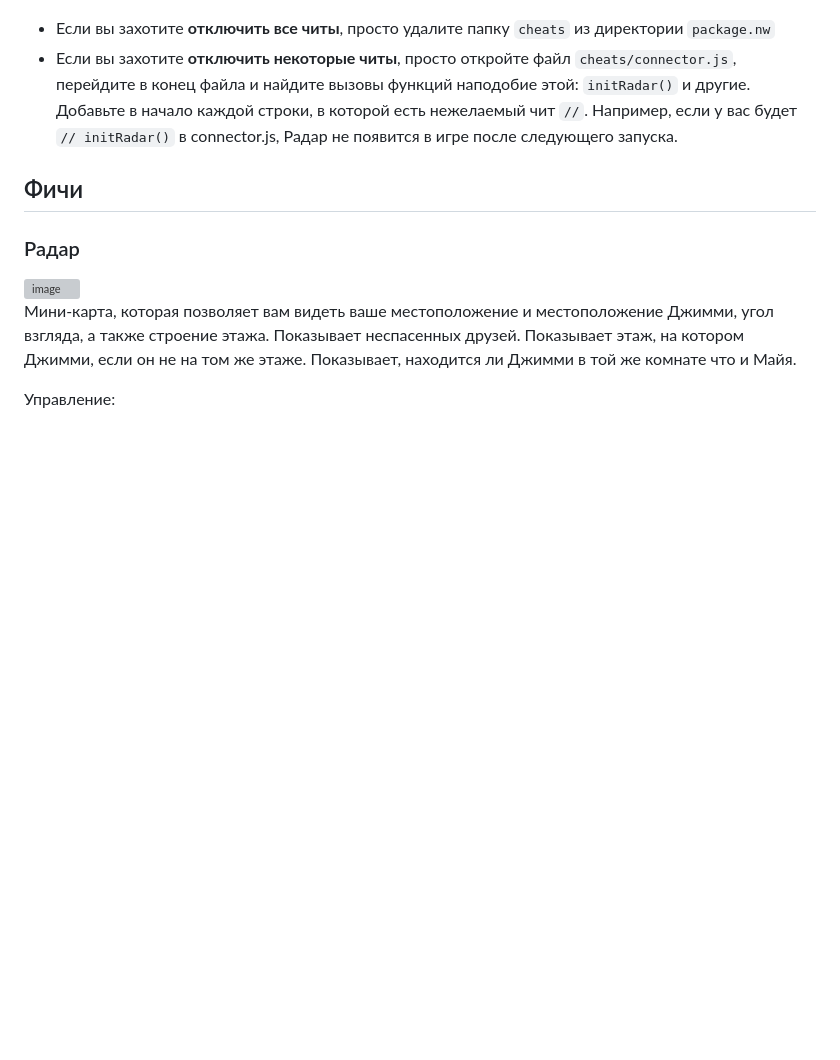
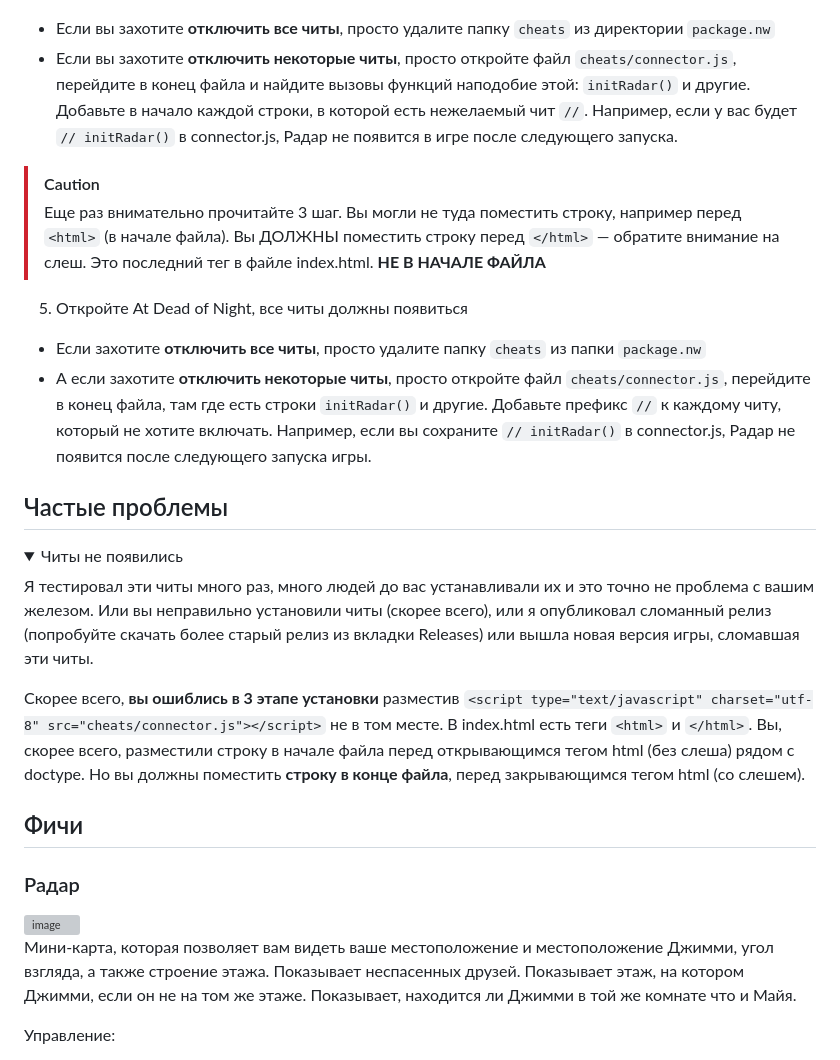
Before and after one commit to AtDeadOfNight/cheats, a Markdown page: README_ru.md, the part around one of its changes. GitHub-like rendering; folded sections open; blank space fills up the shorter version; grey boxes are pictures that could not be loaded.

Commit message:
Add clarification

```diff
--- a/README_ru.md
+++ b/README_ru.md
@@ -18,3 +18,19 @@
 4. Откройте At Dead of Night, теперь все читы должны появиться
 - Если вы захотите **отключить все читы**, просто удалите папку `cheats` из директории `package.nw`
 - Если вы захотите **отключить некоторые читы**, просто откройте файл `cheats/connector.js`, перейдите в конец файла и найдите вызовы функций наподобие этой: `initRadar()` и другие. Добавьте в начало каждой строки, в которой есть нежелаемый чит `//`. Например, если у вас будет `// initRadar()` в connector.js, Радар не появится в игре после следующего запуска.
+> [!CAUTION]
+> Еще раз внимательно прочитайте 3 шаг. Вы могли не туда поместить строку, например перед `<html>` (в начале файла).
+> Вы ДОЛЖНЫ поместить строку перед `</html>` — обратите внимание на слеш. Это последний тег в файле index.html. **НЕ В НАЧАЛЕ ФАЙЛА**
+5. Откройте At Dead of Night, все читы должны появиться
+- Если захотите **отключить все читы**, просто удалите папку `cheats` из папки `package.nw`
+- А если захотите **отключить некоторые читы**, просто откройте файл `cheats/connector.js`, перейдите в конец файла, там где есть строки `initRadar()` и другие. Добавьте префикс `//` к каждому читу, который не хотите включать. Например, если вы сохраните `// initRadar()` в connector.js, Радар не появится после следующего запуска игры.
+
+## Частые проблемы
+
+<details>
+  <summary>Читы не появились</summary>
+
+  Я тестировал эти читы много раз, много людей до вас устанавливали их и это точно не проблема с вашим железом. Или вы неправильно установили читы (скорее всего), или я опубликовал сломанный релиз (попробуйте скачать более старый релиз из вкладки Releases) или вышла новая версия игры, сломавшая эти читы.
+
+  Скорее всего, **вы ошиблись в 3 этапе установки** разместив `<script type="text/javascript" charset="utf-8" src="cheats/connector.js"></script>` не в том месте. В index.html есть теги `<html>` и `</html>`. Вы, скорее всего, разместили строку в начале файла перед открывающимся тегом html (без слеша) рядом с doctype. Но вы должны поместить **строку в конце файла**, перед закрывающимся тегом html (со слешем).
+
```
Also changed, not shown: other parts of README_ru.md (+1 -0 lines).
